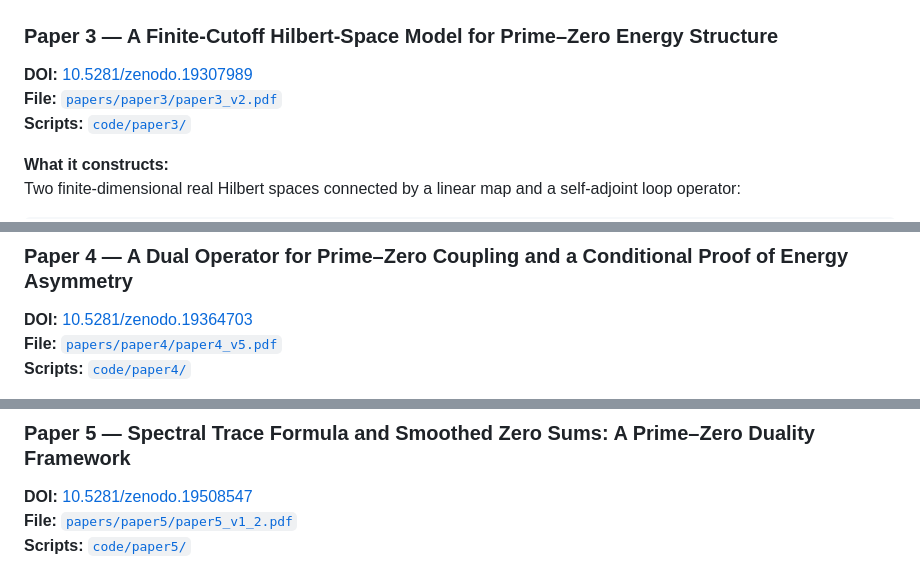
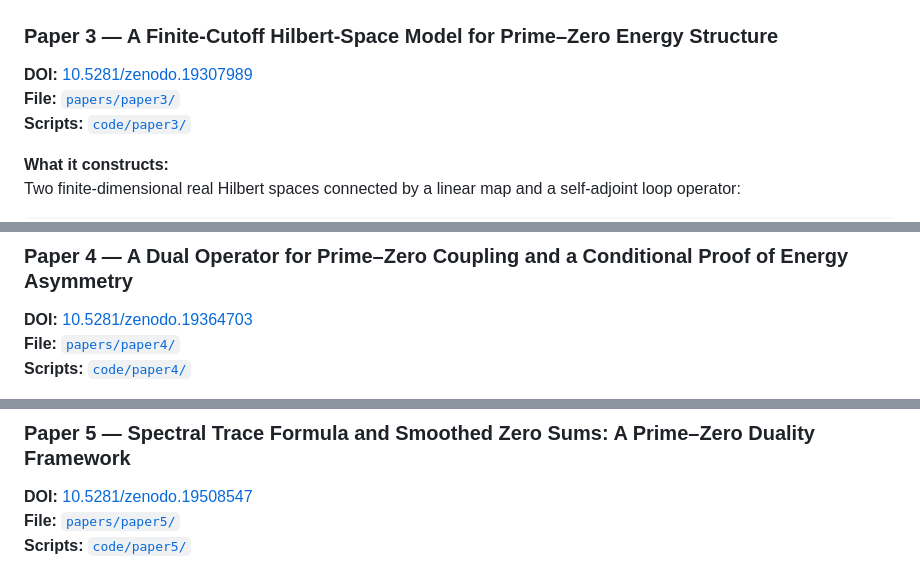
Before and after one commit to utehrani/analysislab-nt, a Markdown page: README.md, 3 parts joined by grey strips. Drawn GitHub-style.

```diff
--- a/README.md
+++ b/README.md
@@ -80,7 +80,7 @@ python code/paper2/verify_paper2.py
 
 ### Paper 3 — A Finite-Cutoff Hilbert-Space Model for Prime–Zero Energy Structure
 **DOI:** [10.5281/zenodo.19307989](https://doi.org/10.5281/zenodo.19307989)
-**File:** [`papers/paper3/paper3_v2.pdf`](papers/paper3/)
+**File:** [`papers/paper3/`](papers/paper3/)
 **Scripts:** [`code/paper3/`](code/paper3/)
 
 **What it constructs:**
@@ -116,7 +116,7 @@ python code/paper3/eta_inf_analysis.py
 
 ### Paper 4 — A Dual Operator for Prime–Zero Coupling and a Conditional Proof of Energy Asymmetry
 **DOI:** [10.5281/zenodo.19364703](https://doi.org/10.5281/zenodo.19364703)
-**File:** [`papers/paper4/paper4_v5.pdf`](papers/paper4/)
+**File:** [`papers/paper4/`](papers/paper4/)
 **Scripts:** [`code/paper4/`](code/paper4/)
 
 **What it introduces:**
@@ -150,7 +150,7 @@ python code/paper4/verify_paper4.py
 
 ### Paper 5 — Spectral Trace Formula and Smoothed Zero Sums: A Prime–Zero Duality Framework
 **DOI:** [10.5281/zenodo.19508547](https://doi.org/10.5281/zenodo.19508547)
-**File:** [`papers/paper5/paper5_v1_2.pdf`](papers/paper5/)
+**File:** [`papers/paper5/`](papers/paper5/)
 **Scripts:** [`code/paper5/`](code/paper5/)
 
 **What it introduces:**
```
Also changed, not shown: other parts of README.md (+6 -16 lines).
